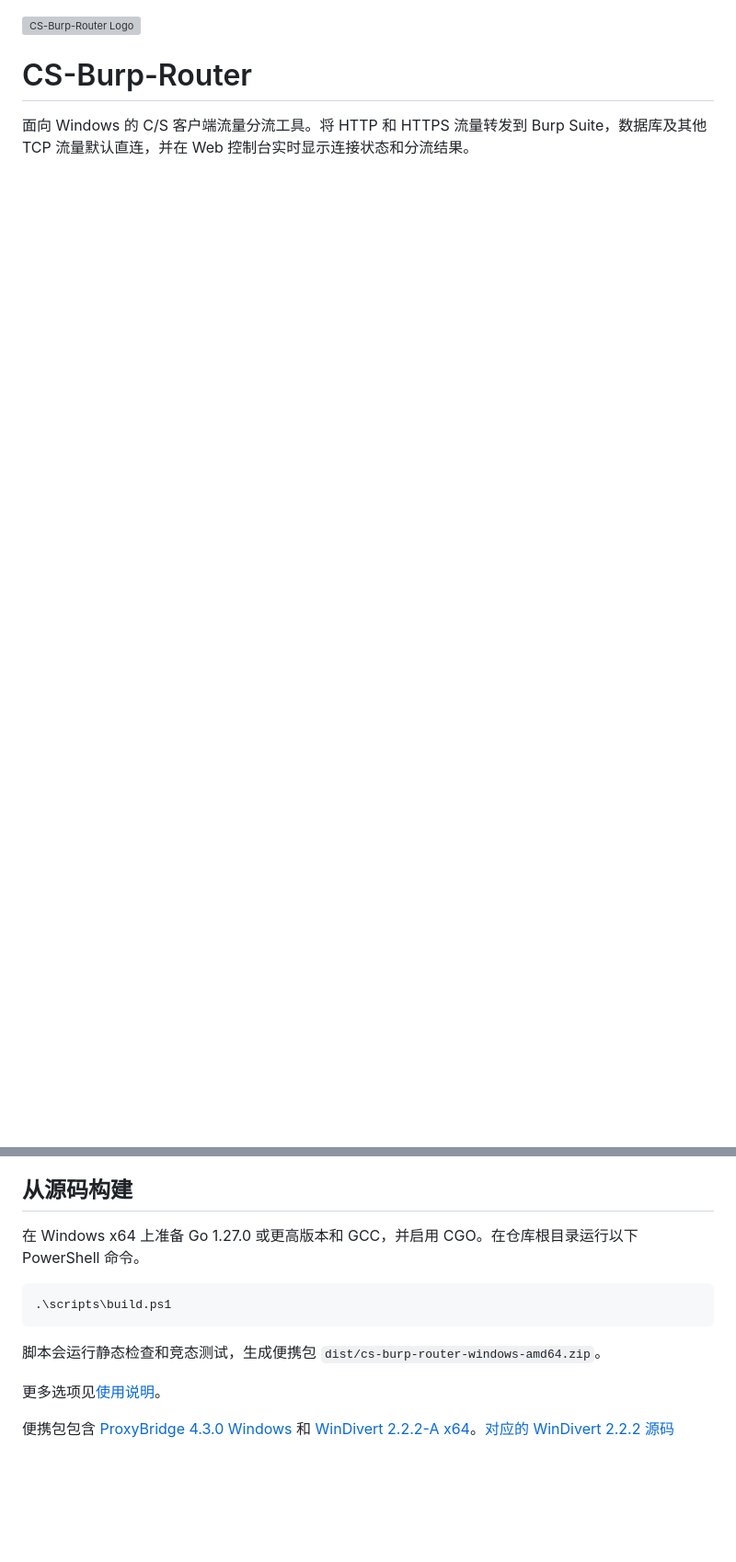
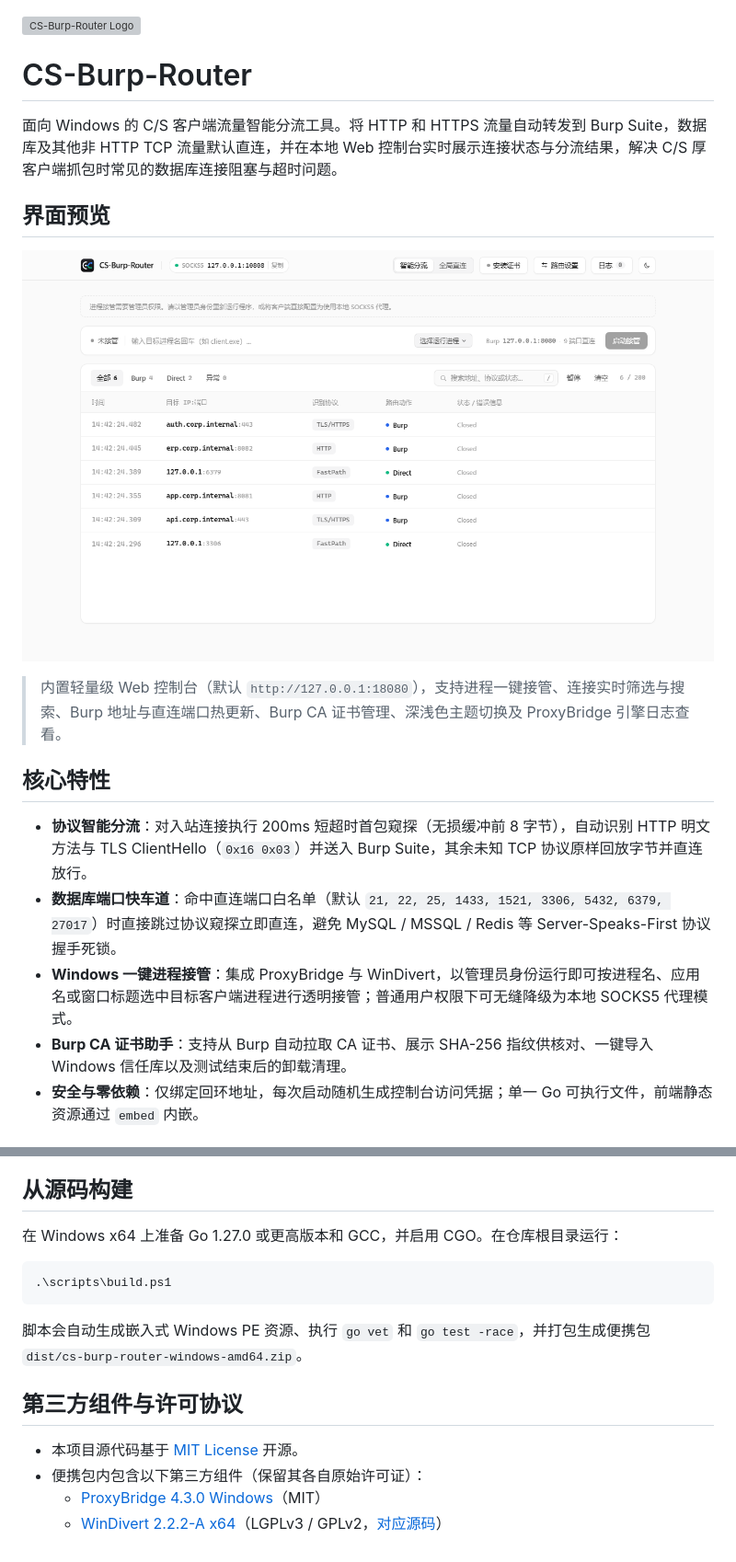
Before and after one commit to shyrel666/cs-burp-router, a Markdown page: README.md, 2 parts joined by grey strips. Shown at 92% size. Drawn GitHub-style; pictures changed too: docs/images/console.png (added); blank space fills up the shorter version; grey boxes are pictures that could not be loaded.

````diff
--- a/README.md
+++ b/README.md
@@ -4,4 +4,19 @@
 
 # CS-Burp-Router
 
-面向 Windows 的 C/S 客户端流量分流工具。将 HTTP 和 HTTPS 流量转发到 Burp Suite，数据库及其他 TCP 流量默认直连，并在 Web 控制台实时显示连接状态和分流结果。
+面向 Windows 的 C/S 客户端流量智能分流工具。将 HTTP 和 HTTPS 流量自动转发到 Burp Suite，数据库及其他非 HTTP TCP 流量默认直连，并在本地 Web 控制台实时展示连接状态与分流结果，解决 C/S 厚客户端抓包时常见的数据库连接阻塞与超时问题。
+
+## 界面预览
+
+![CS-Burp-Router Web 控制台](docs/images/console.png)
+
+> 内置轻量级 Web 控制台（默认 `http://127.0.0.1:18080`），支持进程一键接管、连接实时筛选与搜索、Burp 地址与直连端口热更新、Burp CA 证书管理、深浅色主题切换及 ProxyBridge 引擎日志查看。
+
+## 核心特性
+
+- **协议智能分流**：对入站连接执行 200ms 短超时首包窥探（无损缓冲前 8 字节），自动识别 HTTP 明文方法与 TLS ClientHello（`0x16 0x03`）并送入 Burp Suite，其余未知 TCP 协议原样回放字节并直连放行。
+- **数据库端口快车道**：命中直连端口白名单（默认 `21, 22, 25, 1433, 1521, 3306, 5432, 6379, 27017`）时直接跳过协议窥探立即直连，避免 MySQL / MSSQL / Redis 等 Server-Speaks-First 协议握手死锁。
+- **Windows 一键进程接管**：集成 ProxyBridge 与 WinDivert，以管理员身份运行即可按进程名、应用名或窗口标题选中目标客户端进程进行透明接管；普通用户权限下可无缝降级为本地 SOCKS5 代理模式。
+- **Burp CA 证书助手**：支持从 Burp 自动拉取 CA 证书、展示 SHA-256 指纹供核对、一键导入 Windows 信任库以及测试结束后的卸载清理。
+- **安全与零依赖**：仅绑定回环地址，每次启动随机生成控制台访问凭据；单一 Go 可执行文件，前端静态资源通过 `embed` 内嵌。
+
@@ -15,14 +123,17 @@
 
 ## 从源码构建
 
-在 Windows x64 上准备 Go 1.27.0 或更高版本和 GCC，并启用 CGO。在仓库根目录运行以下 PowerShell 命令。
+在 Windows x64 上准备 Go 1.27.0 或更高版本和 GCC，并启用 CGO。在仓库根目录运行：
 
 ```powershell
 .\scripts\build.ps1
 ```
 
-脚本会运行静态检查和竞态测试，生成便携包 `dist/cs-burp-router-windows-amd64.zip`。
+脚本会自动生成嵌入式 Windows PE 资源、执行 `go vet` 和 `go test -race`，并打包生成便携包 `dist/cs-burp-router-windows-amd64.zip`。
 
-更多选项见[使用说明](packaging/使用说明.txt)。
+## 第三方组件与许可协议
 
-便携包包含 [ProxyBridge 4.3.0 Windows](https://github.com/InterceptSuite/ProxyBridge/releases/tag/v4.3.0_Windows) 和 [WinDivert 2.2.2-A x64](https://github.com/basil00/WinDivert/releases/tag/v2.2.2)。[对应的 WinDivert 2.2.2 源码](https://www.reqrypt.org/download/WinDivert-2.2.2-Source.zip)
+- 本项目源代码基于 [MIT License](LICENSE) 开源。
+- 便携包内包含以下第三方组件（保留其各自原始许可证）：
+  - [ProxyBridge 4.3.0 Windows](https://github.com/InterceptSuite/ProxyBridge/releases/tag/v4.3.0_Windows)（MIT）
+  - [WinDivert 2.2.2-A x64](https://github.com/basil00/WinDivert/releases/tag/v2.2.2)（LGPLv3 / GPLv2，[对应源码](https://www.reqrypt.org/download/WinDivert-2.2.2-Source.zip)）
````
Also changed, not shown: other parts of README.md (+97 -4 lines), 11 other files.
